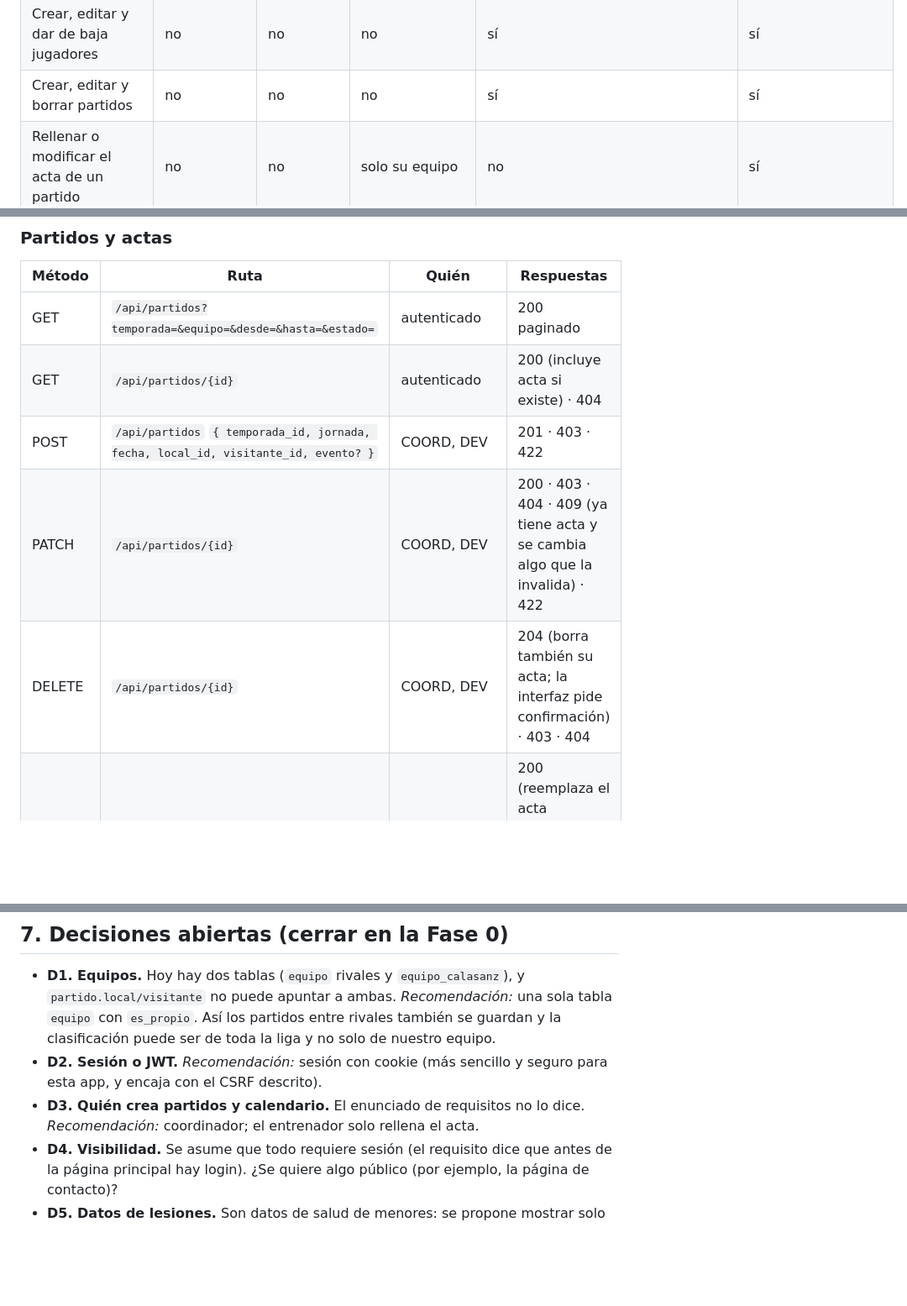
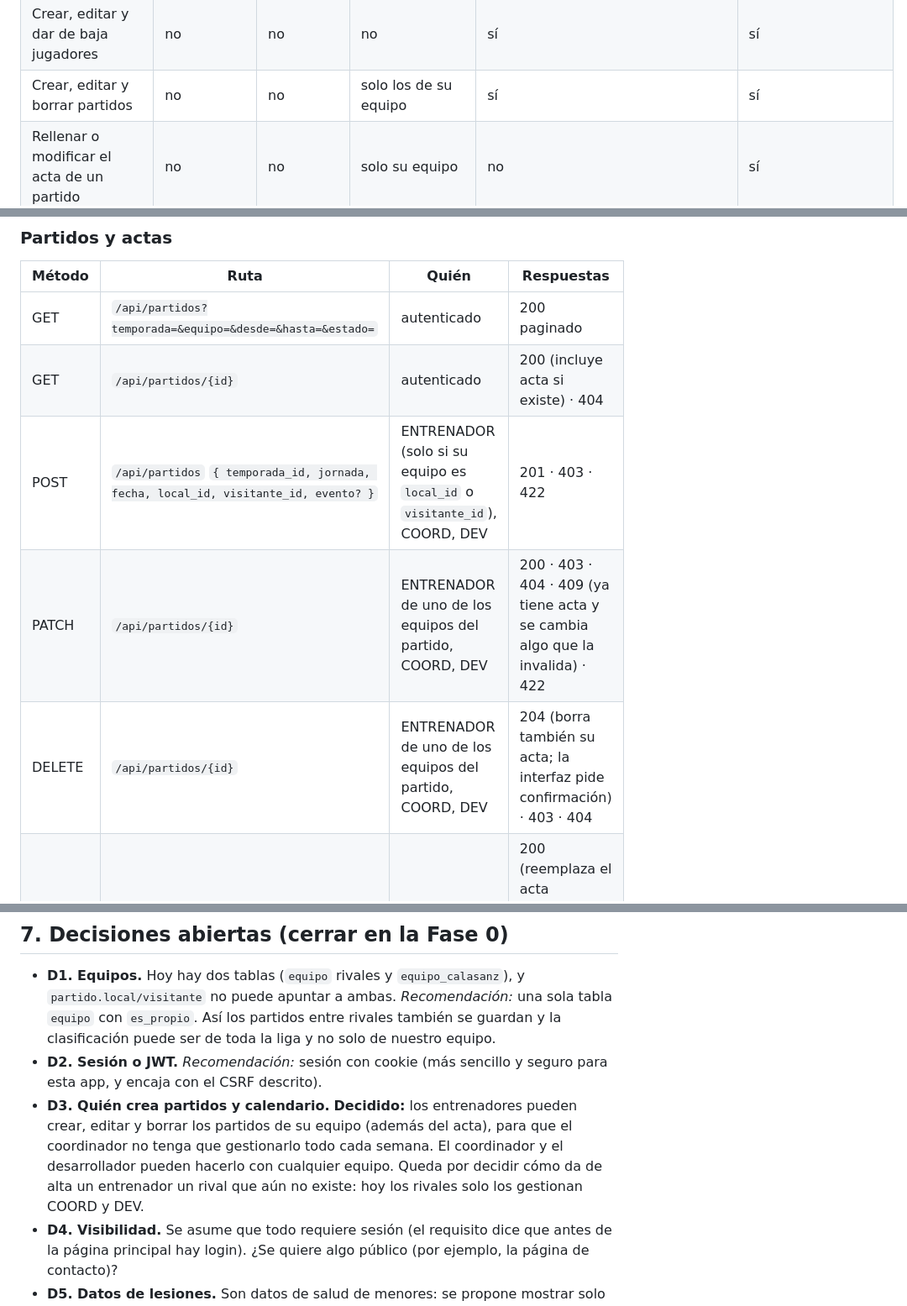
Before and after one commit to AlexBosqueCano/Calasanz_Web, a Markdown page: docs/API_CONTRATO.md, 3 parts joined by grey strips. Shown at 84% size. GitHub-like rendering; blank space fills up the shorter version.

```diff
--- a/docs/API_CONTRATO.md
+++ b/docs/API_CONTRATO.md
@@ -50,7 +50,7 @@ Un entrenador está vinculado a su equipo (`equipo.id_entrenador`) y un jugador
 | Solicitar acceso como jugador o entrenador | sí | no | no | no | no |
 | Gestionar solicitudes | no | no | no | JUGADOR y ENTRENADOR | todas |
 | Crear, editar y dar de baja jugadores | no | no | no | sí | sí |
-| Crear, editar y borrar partidos | no | no | no | sí | sí |
+| Crear, editar y borrar partidos | no | no | solo los de su equipo | sí | sí |
 | Rellenar o modificar el acta de un partido | no | no | solo su equipo | no | sí |
 | Apuntes de rival/partido | no | no | solo su equipo | no | sí |
 | Registrar y editar lesiones | no | no | solo su equipo | sí | sí |
@@ -203,9 +203,9 @@ Cuerpo de alta: `{ "nombre", "ap1", "ap2"?, "posicion", "dorsal"?, "equipo_id",
 |---|---|---|---|
 | GET | `/api/partidos?temporada=&equipo=&desde=&hasta=&estado=` | autenticado | 200 paginado |
 | GET | `/api/partidos/{id}` | autenticado | 200 (incluye acta si existe) · 404 |
-| POST | `/api/partidos` `{ temporada_id, jornada, fecha, local_id, visitante_id, evento? }` | COORD, DEV | 201 · 403 · 422 |
-| PATCH | `/api/partidos/{id}` | COORD, DEV | 200 · 403 · 404 · 409 (ya tiene acta y se cambia algo que la invalida) · 422 |
-| DELETE | `/api/partidos/{id}` | COORD, DEV | 204 (borra también su acta; la interfaz pide confirmación) · 403 · 404 |
+| POST | `/api/partidos` `{ temporada_id, jornada, fecha, local_id, visitante_id, evento? }` | ENTRENADOR (solo si su equipo es `local_id` o `visitante_id`), COORD, DEV | 201 · 403 · 422 |
+| PATCH | `/api/partidos/{id}` | ENTRENADOR de uno de los equipos del partido, COORD, DEV | 200 · 403 · 404 · 409 (ya tiene acta y se cambia algo que la invalida) · 422 |
+| DELETE | `/api/partidos/{id}` | ENTRENADOR de uno de los equipos del partido, COORD, DEV | 204 (borra también su acta; la interfaz pide confirmación) · 403 · 404 |
 | PUT | `/api/partidos/{id}/acta` | ENTRENADOR del equipo, DEV | 200 (reemplaza el acta completa en una transacción) · 403 · 404 · 409 (partido en el futuro) · 422 |
 
 ### Apuntes, lesiones y noticias
@@ -284,7 +285,7 @@ Para implementar este contrato hay que modificar el esquema actual (`PostGres/we
 
 - **D1. Equipos.** Hoy hay dos tablas (`equipo` rivales y `equipo_calasanz`), y `partido.local/visitante` no puede apuntar a ambas. *Recomendación:* una sola tabla `equipo` con `es_propio`. Así los partidos entre rivales también se guardan y la clasificación puede ser de toda la liga y no solo de nuestro equipo.
 - **D2. Sesión o JWT.** *Recomendación:* sesión con cookie (más sencillo y seguro para esta app, y encaja con el CSRF descrito).
-- **D3. Quién crea partidos y calendario.** El enunciado de requisitos no lo dice. *Recomendación:* coordinador; el entrenador solo rellena el acta.
+- **D3. Quién crea partidos y calendario.** **Decidido:** los entrenadores pueden crear, editar y borrar los partidos de su equipo (además del acta), para que el coordinador no tenga que gestionarlo todo cada semana. El coordinador y el desarrollador pueden hacerlo con cualquier equipo. Queda por decidir cómo da de alta un entrenador un rival que aún no existe: hoy los rivales solo los gestionan COORD y DEV.
 - **D4. Visibilidad.** Se asume que todo requiere sesión (el requisito dice que antes de la página principal hay login). ¿Se quiere algo público (por ejemplo, la página de contacto)?
 - **D5. Datos de lesiones.** Son datos de salud de menores: se propone mostrar solo estado y fecha estimada, sin diagnóstico.
 - **D6. Frameworks.** El frontend actual es JavaScript puro. Cualquier librería (React, framework CSS) hay que consensuarla con el profesor.
```
Also changed, not shown: other parts of docs/API_CONTRATO.md (+1 -0 lines), docs/REPARTO_TAREAS.md (+3 -3 lines).
